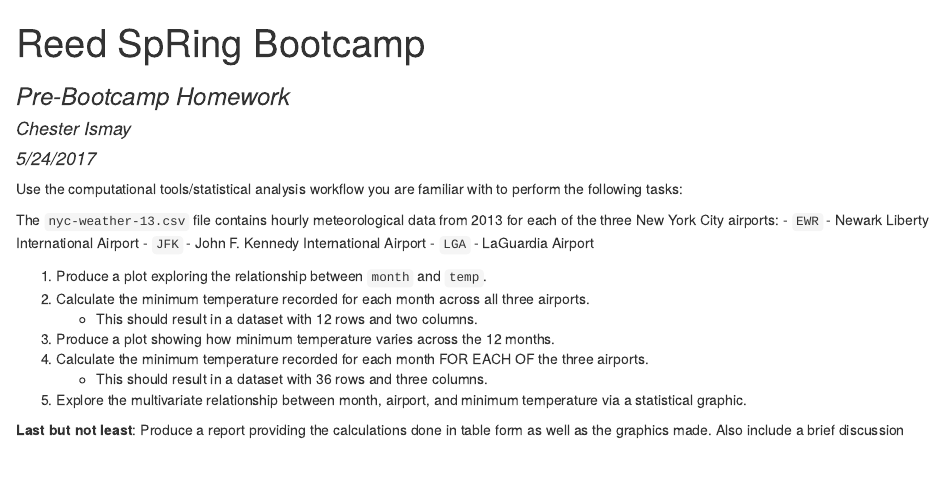
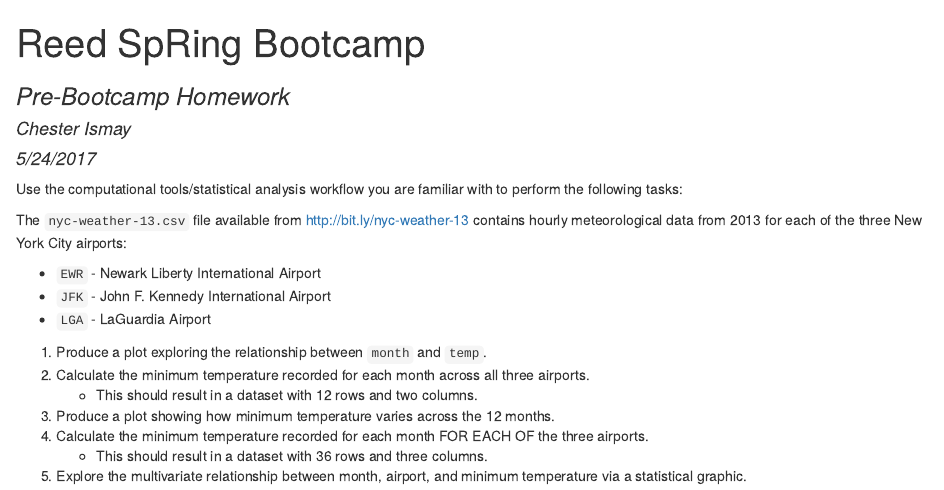
Before and after one commit to ismayc/poRtland-bootcamp17, an R Markdown document (pre-hw.Rmd): the page in a window 1100 px wide, from its top. The pictures show the output file pre-hw.html that the author committed with the source, opened offline.

Commit message:
Add link

```diff
--- a/pre-hw.Rmd
+++ b/pre-hw.Rmd
@@ -8,7 +8,8 @@ output: html_document
 
 Use the computational tools/statistical analysis workflow you are familiar with to perform the following tasks:
 
-The `nyc-weather-13.csv` file contains hourly meteorological data from 2013 for each of the three New York City airports:
+The `nyc-weather-13.csv` file available from <http://bit.ly/nyc-weather-13> contains hourly meteorological data from 2013 for each of the three New York City airports:
+
   - `EWR` - Newark Liberty International Airport
   - `JFK` - John F. Kennedy International Airport
   - `LGA` - LaGuardia Airport
```
Also changed, not shown: pre-hw.html.
